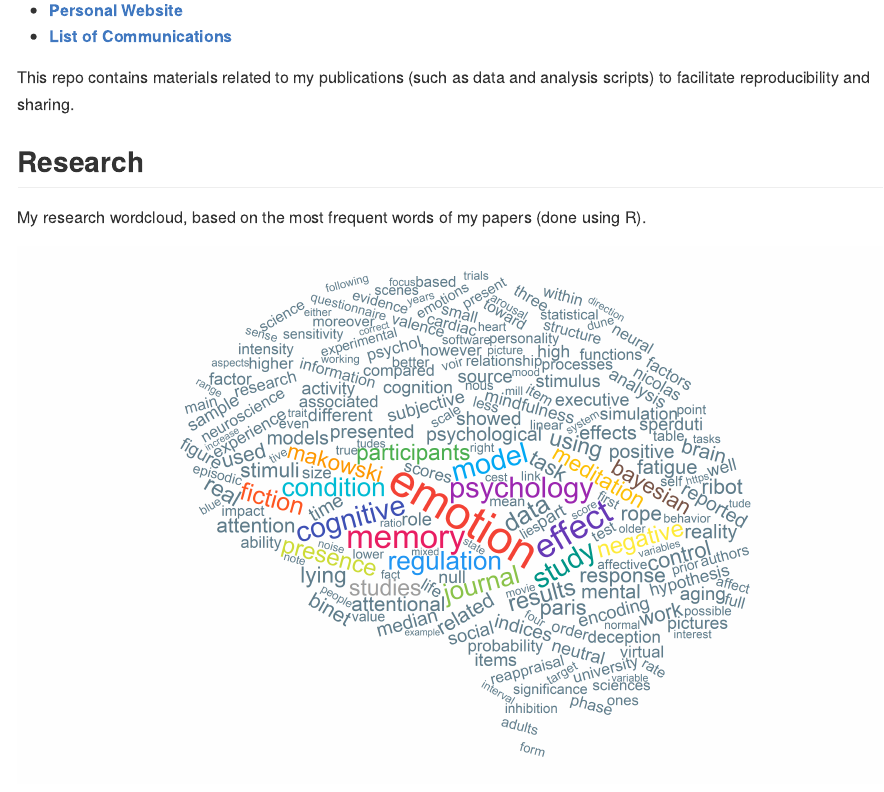
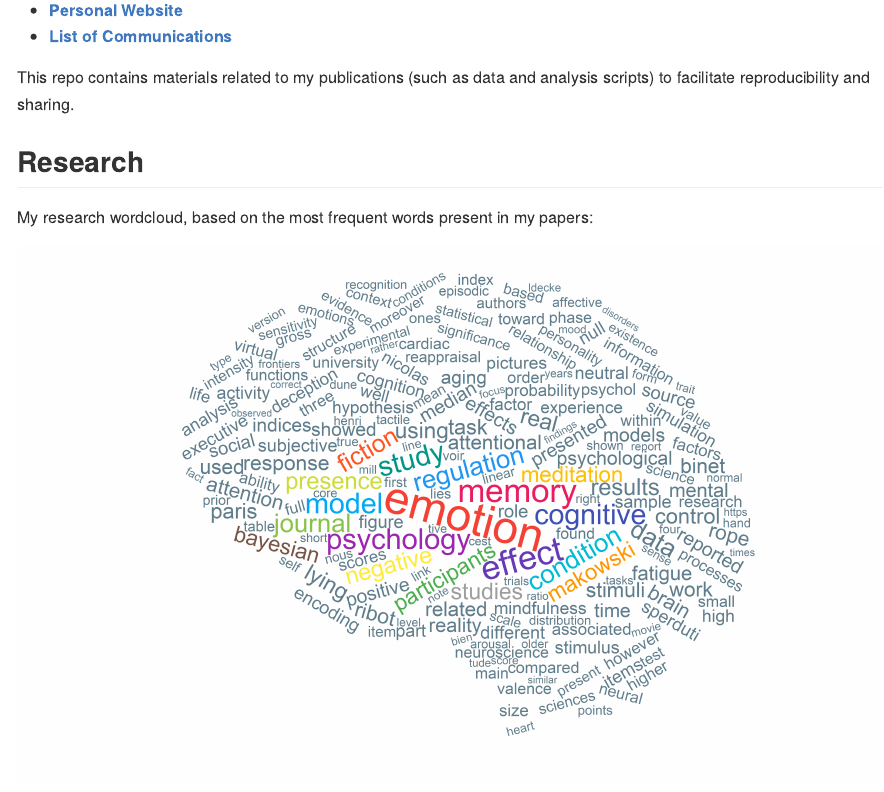
Before and after one commit to DominiqueMakowski/publications, an R Markdown document (README.Rmd): the page in a window 1100 px wide, from 110 px down. The pictures show the output file README.md that the author committed with the source, drawn offline in the style of GitHub.

````diff
--- a/README.Rmd
+++ b/README.Rmd
@@ -41,7 +41,7 @@
 
 ## Research
 
-My research wordcloud, based on the most frequent words of my papers (done using R).
+My research wordcloud, based on the most frequent words present in my papers:
 
 <p align="center">
 ```{r wordcloud, echo = FALSE, message=FALSE, warning=FALSE, fig.width=10, fig.align='center'}
````
Also changed, not shown: README.md, img/impact-1.png, img/network-1.png, img/wordcloud-1.png.
